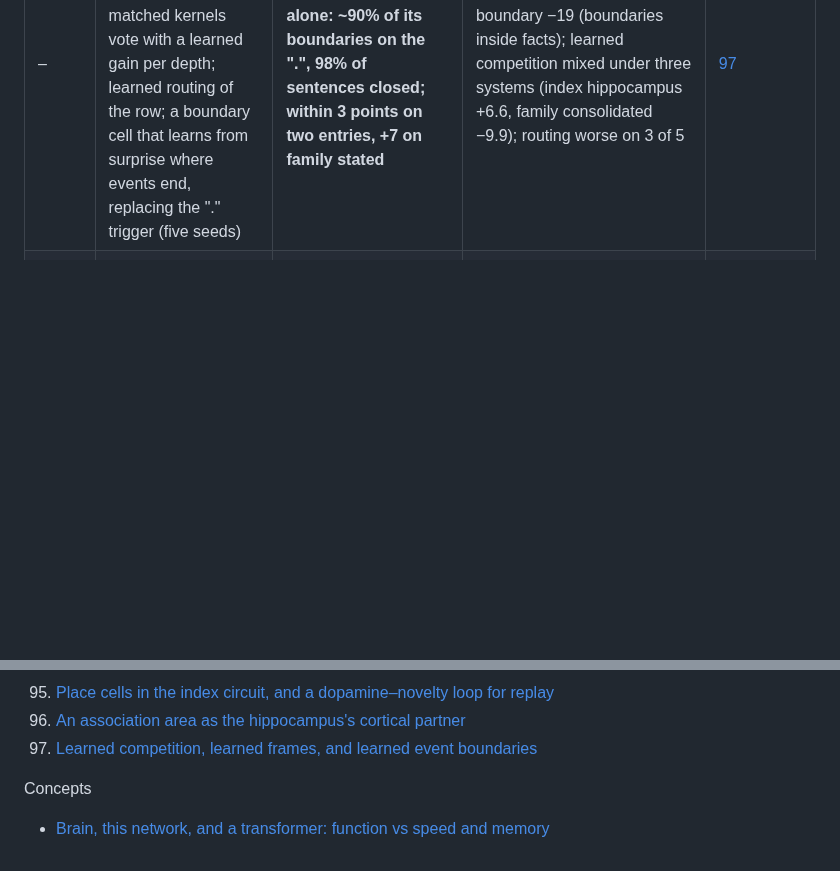
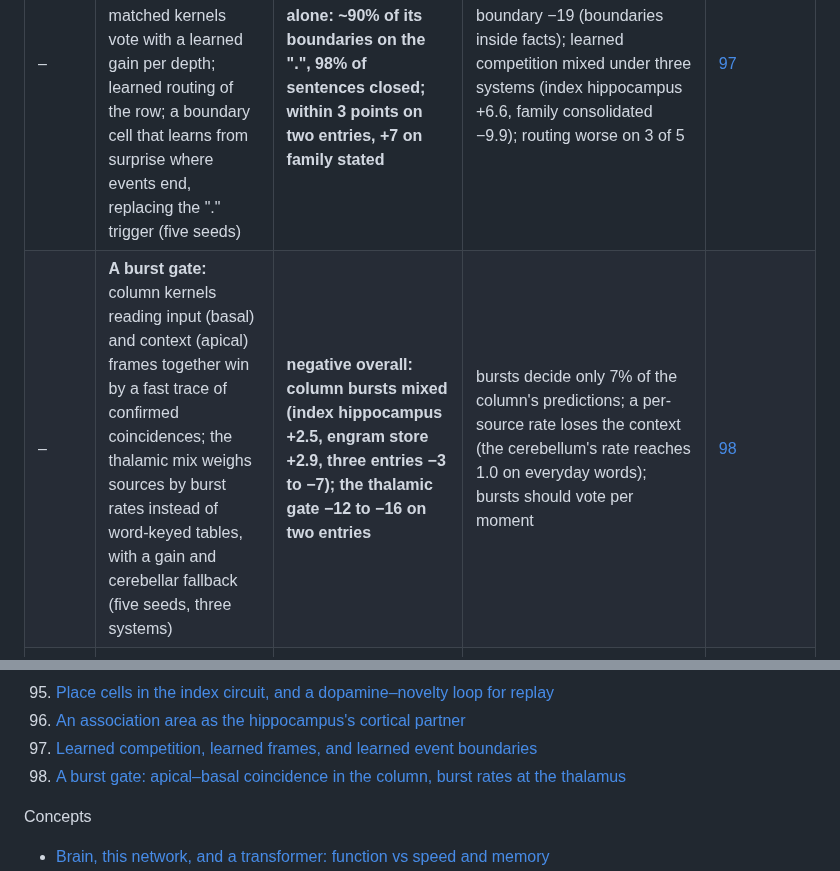
Before and after one commit to lancelot2112/neurocomp_rust, a Markdown page: research/README.md, 2 parts joined by grey strips. Drawn GitHub-style; blank space fills up the shorter version.

```diff
--- a/research/README.md
+++ b/research/README.md
@@ -62,6 +62,7 @@ point gains in it should be read with the seed noise of
 | – | **Place cells in the index circuit, and a dopamine–novelty loop for replay:** the place code as input bits of the index circuit; consolidation replay chosen by a dopamine tag (hippocampal novelty and reward) instead of the familiarity-band rule (five seeds) | **both lose: dopamine-tagged replay −1 to −13 points, place cells −10 on index hippocampus** | novelty measured on the answer sentence is low almost everywhere (too little replay); place cells pull recall to the current story in training; hippocampal output should go to association cortex, not the column | [95](experiments/95-circuit-place-and-dopamine.md) |
 | – | **An association area as the hippocampus's cortical partner:** a second area receiving consolidation replay (plasticity open while asleep) and reinstatement, voting in the mix (five seeds) | **negative: consolidation entries −11 to −22 points; question task 72.7 → 68.4** | a separate area reaching reading only through a vote is too weak a path; the higher area is already our association cortex; under three learning systems index hippocampus gains (31 → 46) | [96](experiments/96-association-area.md) |
 | – | **Learned competition, learned frames, learned event boundaries:** matched kernels vote with a learned gain per depth; learned routing of the row; a boundary cell that learns from surprise where events end, replacing the "." trigger (five seeds) | **the boundary cell finds the sentence alone: ~90% of its boundaries on the ".", 98% of sentences closed; within 3 points on two entries, +7 on family stated** | relations −21 and story boundary −19 (boundaries inside facts); learned competition mixed under three systems (index hippocampus +6.6, family consolidated −9.9); routing worse on 3 of 5 | [97](experiments/97-learned-competition-frames-boundaries.md) |
+| – | **A burst gate:** column kernels reading input (basal) and context (apical) frames together win by a fast trace of confirmed coincidences; the thalamic mix weighs sources by burst rates instead of word-keyed tables, with a gain and cerebellar fallback (five seeds, three systems) | **negative overall: column bursts mixed (index hippocampus +2.5, engram store +2.9, three entries −3 to −7); the thalamic gate −12 to −16 on two entries** | bursts decide only 7% of the column's predictions; a per-source rate loses the context (the cerebellum's rate reaches 1.0 on everyday words); bursts should vote per moment | [98](experiments/98-burst-gate.md) |
 | – | **Curiosity:** open questions ranked by value of information, or the network's own asking policy (a basal-ganglia selector over question states, rewarded by the information gained); the network may ask a teacher, a source of its own, at each sleep | **where sam (undecidable) was asked, he was answered right on every question (100%), where every other run said "unknown"** (corrected: "the learned policy kept tom and lucy at 91–100%" held in the first runs only; with practice it lost them on two seeds) | with practice (asking in rounds) the learned policy asks about sam on every seed and settles him (99–100%); with a cost it balances by itself (33–40 questions when cheap, 6–7 when dear) but does not yet save energy for later; trust is now per topic | [81](experiments/81-curiosity.md) |
 | – | **Answer or "unknown", learned as a go/no-go:** practice names with known kinds of conflict, quizzed at each sleep; the basal ganglia choose per (belief band × lead over the runner-up) | **graded and posterior: tom 94–100%, lucy 82–98% right, sam (undecidable) 100% "unknown", every seed** | belief alone cannot separate settleable from undecidable (the lead does); full and vote learn they cannot tell and abstain on every conflict | [80](experiments/80-learned-answer-or-unknown.md) |
 | – | **"Unknown" when belief is split:** a new name whose family two equally trusted honest narrators dispute; the answer is "unknown" unless the believed value is believed more than half | **the posterior says "unknown" on every question about the undecidable name and never where trust settles the conflict (tom 100%, lucy 90–98% right)** | graded answers the undecidable one (0.51, wrong side: 46–99% wrong); a vote says "unknown" to everything; trusting all never abstains | [79](experiments/79-unknown-when-belief-is-split.md) |
@@ -258,6 +259,7 @@ Experiments (chronological)
 95. [Place cells in the index circuit, and a dopamine–novelty loop for replay](experiments/95-circuit-place-and-dopamine.md)
 96. [An association area as the hippocampus's cortical partner](experiments/96-association-area.md)
 97. [Learned competition, learned frames, and learned event boundaries](experiments/97-learned-competition-frames-boundaries.md)
+98. [A burst gate: apical–basal coincidence in the column, burst rates at the thalamus](experiments/98-burst-gate.md)
 
 Concepts
 - [Brain, this network, and a transformer: function vs speed and memory](concepts/brain-transformer-comparison.md)
```
Also changed, not shown: research/concepts/hand-written-rules.md (+6 -0 lines), research/experiments/98-burst-gate.md (added, +78 -0 lines).
